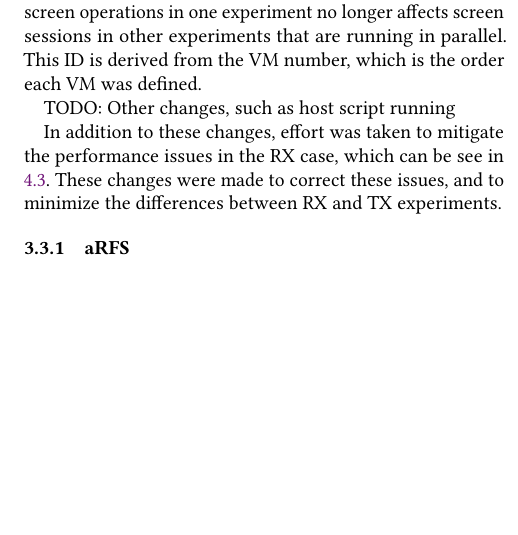
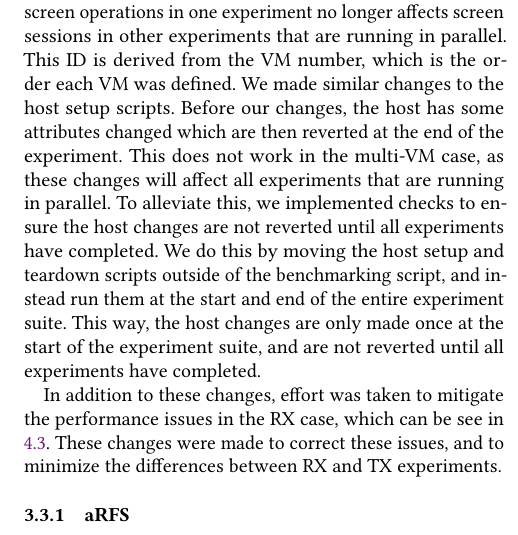
Before and after one commit to Murdock022X/cs523-final, a LaTeX paper (paper.tex, which reads methodology.tex): part of one column of page 3 of 5, cut so that both start at the same text, the shorter picture padded with empty space. Compiled offline with pdfLaTeX.

Commit message:
Minor comments on host scripts

```diff
--- a/methodology.tex
+++ b/methodology.tex
@@ -22,8 +22,7 @@ Making these changes to the VM XML configuration file was a significant undertak
 
 \subsection{Benchmarking Code}
 We extended the previous benchmarking framework to be able to benchmark the new multi-VM case. Since the framework was originally designed for single-vm testing, many changes had to be made to allow for multi-vm workflows. First, screen namespacing was implemented. Many of the profiling and network operations are launched in the client and host in a 'screen', which is a common linux terminal multiplexer. Each screen session runs in the background and has an ID associated with it. Screen sessions can be referenced by this ID, which allows for various operations (such as termination). Originally these screen sessions had static names and are automatically terminated at the end of the experiment. This does not work with multi-VM workflows, as name collisions will occur which can lead to errors and the premature terminations. This was alleviated by generating a unique ID on a per-experiment basis, allowing for these screen sessions to be discrete from each other. Thus, screen operations in one experiment no longer affects screen sessions in other experiments that are running in parallel. This ID is derived from the VM number, which is the order each VM was defined.
-
-TODO: Other changes, such as host script running
+We made similar changes to the host setup scripts. Before our changes, the host has some attributes changed which are then reverted at the end of the experiment. This does not work in the multi-VM case, as these changes will affect all experiments that are running in parallel. To alleviate this, we implemented checks to ensure the host changes are not reverted until all experiments have completed. We do this by moving the host setup and teardown scripts outside of the benchmarking script, and instead run them at the start and end of the entire experiment suite. This way, the host changes are only made once at the start of the experiment suite, and are not reverted until all experiments have completed.
 
 In addition to these changes, effort was taken to mitigate the performance issues in the RX case, which can be see in \ref{subsec:rx_opt}. These changes were made to correct these issues, and to minimize the differences between RX and TX experiments.
 
```
Also changed, not shown: methodology.tex (2 more changed lines).
